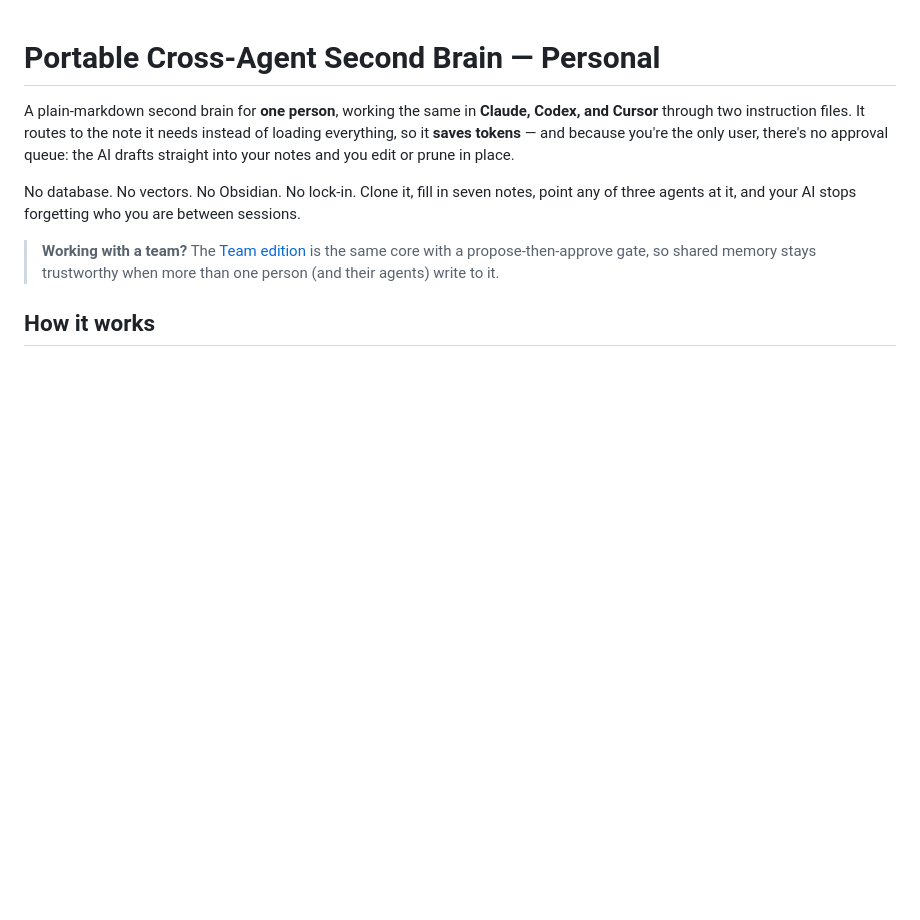
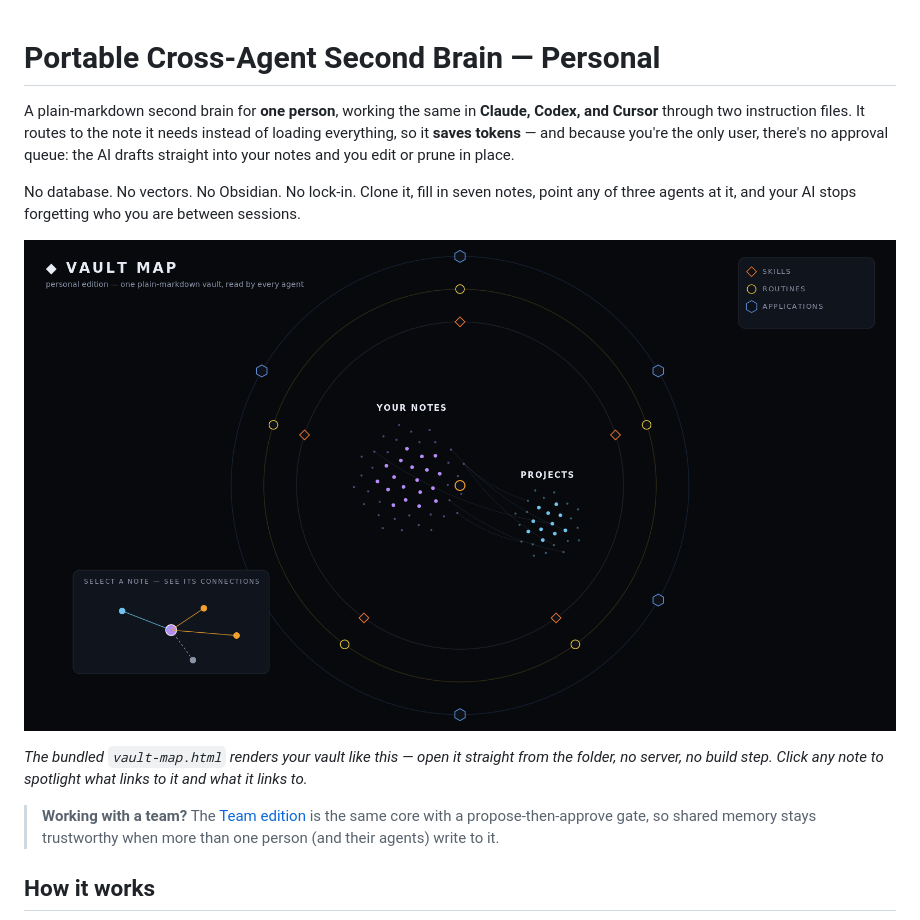
Before and after one commit to policani/portable-cross-agent-second-brain-personal, a Markdown page: README.md, the part around the change. Drawn GitHub-style; pictures changed too: assets/vault-map-personal.png (added); blank space fills up the shorter version.

Commit message:
Spotlight connections view, edition hero graphic, README update

```diff
--- a/README.md
+++ b/README.md
@@ -9,6 +9,12 @@ you edit or prune in place.
 No database. No vectors. No Obsidian. No lock-in. Clone it, fill in seven notes,
 point any of three agents at it, and your AI stops forgetting who you are between
 sessions.
+
+![Vault map, personal edition: your notes and projects as dot clusters inside rings of skills, routines, and connected applications — select a note to see its connections](assets/vault-map-personal.png)
+
+*The bundled `vault-map.html` renders your vault like this — open it straight
+from the folder, no server, no build step. Click any note to spotlight what
+links to it and what it links to.*
 
 > **Working with a team?** The [Team edition](https://github.com/policani/portable-cross-agent-second-brain)
 > is the same core with a propose-then-approve gate, so shared memory stays
```
Also changed, not shown: 1 other file.
